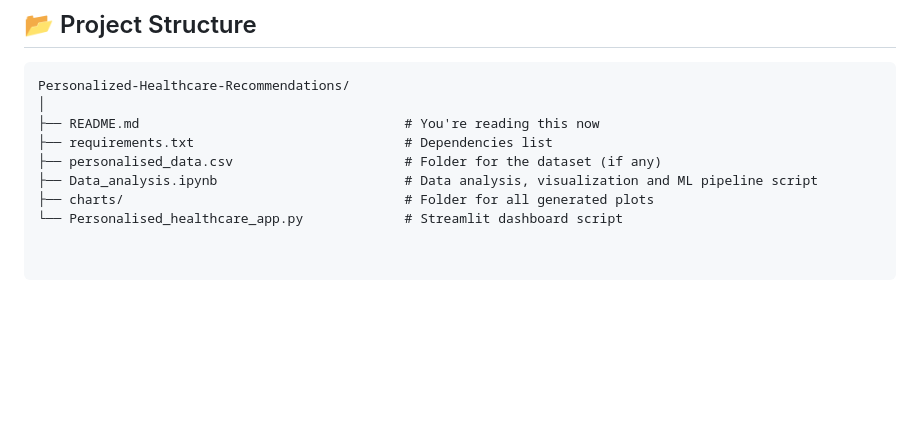
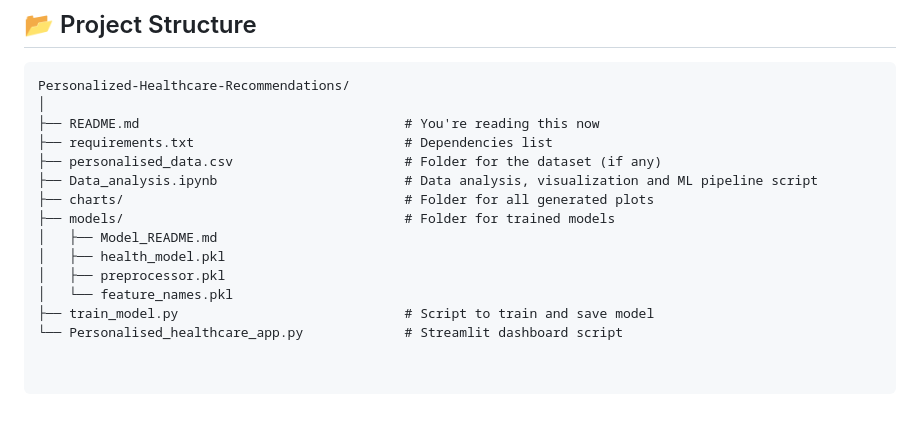
Before and after one commit to Naila-Srivastava/Personalised_Healthcare_App, a Markdown page: README.md, the part around the change. GitHub-like rendering; blank space fills up the shorter version.

```diff
--- a/README.md
+++ b/README.md
@@ -150,4 +150,10 @@ Personalized-Healthcare-Recommendations/
 ├── personalised_data.csv                      # Folder for the dataset (if any)
 ├── Data_analysis.ipynb                        # Data analysis, visualization and ML pipeline script
 ├── charts/                                    # Folder for all generated plots
+├── models/                                    # Folder for trained models
+│   ├── Model_README.md
+│   ├── health_model.pkl
+│   ├── preprocessor.pkl
+│   └── feature_names.pkl
+├── train_model.py                             # Script to train and save model
 └── Personalised_healthcare_app.py             # Streamlit dashboard script
```
